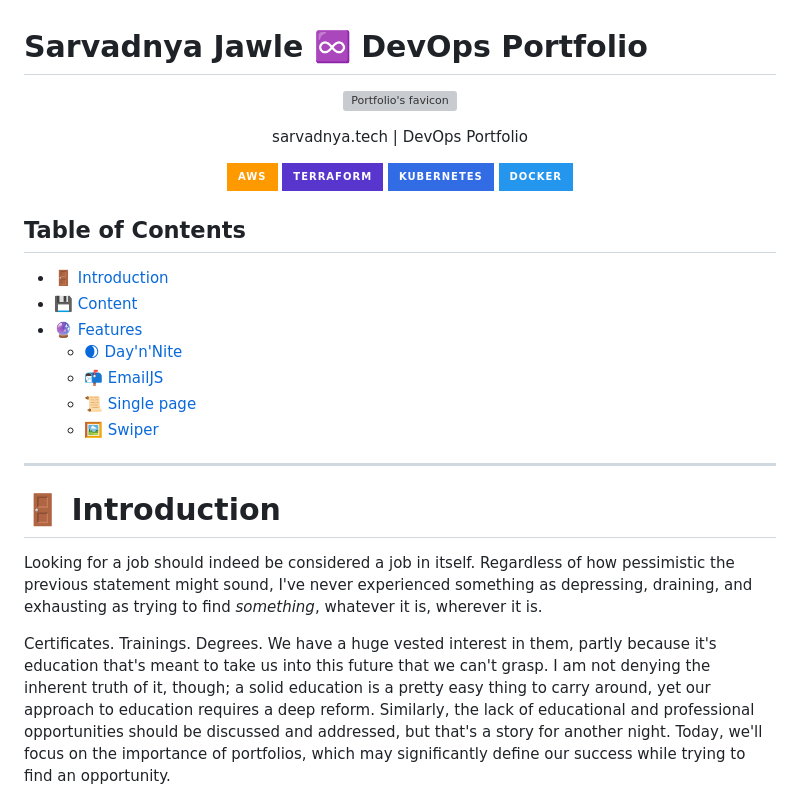
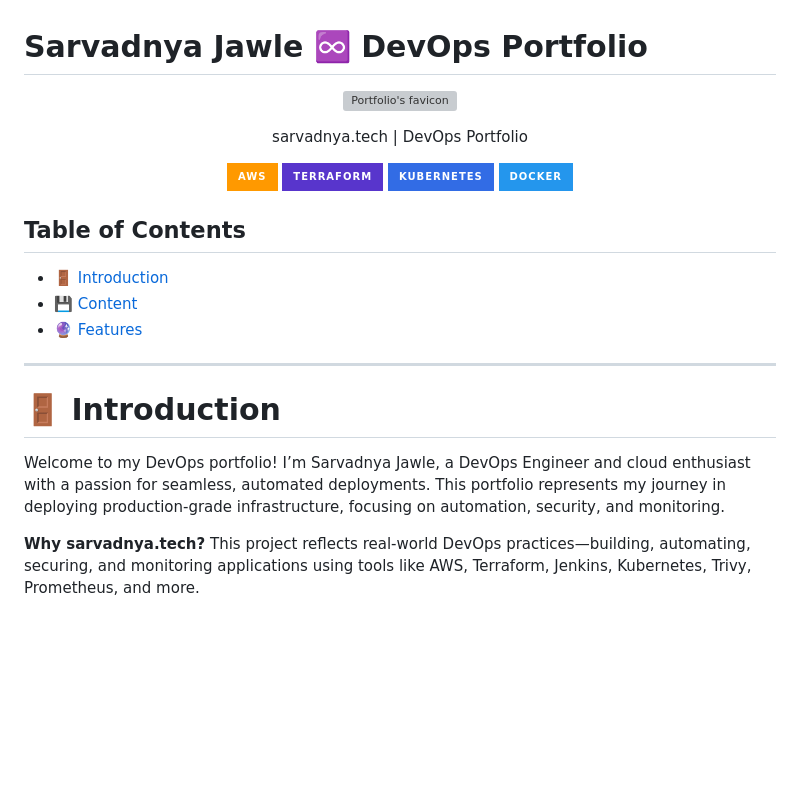
Before and after one commit to sarvadnyaJawale/Sarvadnya-Jawle-Portfolio, a Markdown page: README.md, the part around one of its changes. Rendered like a GitHub page; badges without logos; blank space fills up the shorter version; grey boxes are pictures that could not be loaded.

```diff
--- a/README.md
+++ b/README.md
@@ -7,17 +7,12 @@ Table of Contents
 * [🚪 Introduction](#-introduction)
 * [💾 Content](#-content)
 * [🔮 Features](#-features)
-  * [🌒 Day'n'Nite](#-daynnite)
-  * [📬 EmailJS](#-emailjs)
-  * [📜 Single page](#-single-page)
-  * [🖼️ Swiper](#-swiper)
-
-
 ---
 
 # 🚪 Introduction
 
-Looking for a job should indeed be considered a job in itself. Regardless of how pessimistic the previous statement might sound, I've never experienced something as depressing, draining, and exhausting as trying to find _something_, whatever it is, wherever it is.
+Welcome to my DevOps portfolio! I’m Sarvadnya Jawle, a DevOps Engineer and cloud enthusiast with a passion for seamless, automated deployments. This portfolio represents my journey in deploying production-grade infrastructure, focusing on automation, security, and monitoring.
 
-Certificates. Trainings. Degrees. We have a huge vested interest in them, partly because it's education that's meant to take us into this future that we can't grasp. I am not denying the inherent truth of it, though; a solid education is a pretty easy thing to carry around, yet our approach to education requires a deep reform. Similarly, the lack of educational and professional opportunities should be discussed and addressed, but that's a story for another night. Today, we'll focus on the importance of portfolios, which may significantly define our success while trying to find an opportunity.
+**Why sarvadnya.tech?**
+This project reflects real-world DevOps practices—building, automating, securing, and monitoring applications using tools like AWS, Terraform, Jenkins, Kubernetes, Trivy, Prometheus, and more.
 
```
Also changed, not shown: other parts of README.md (+22 -59 lines).
